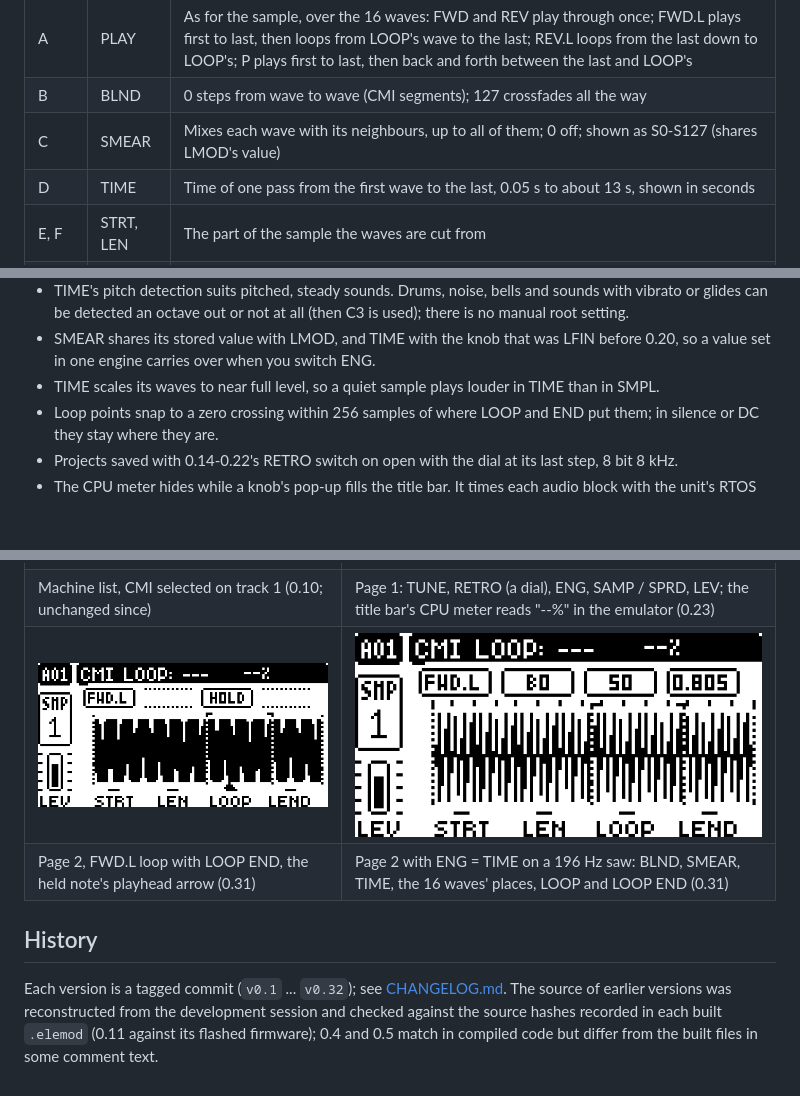
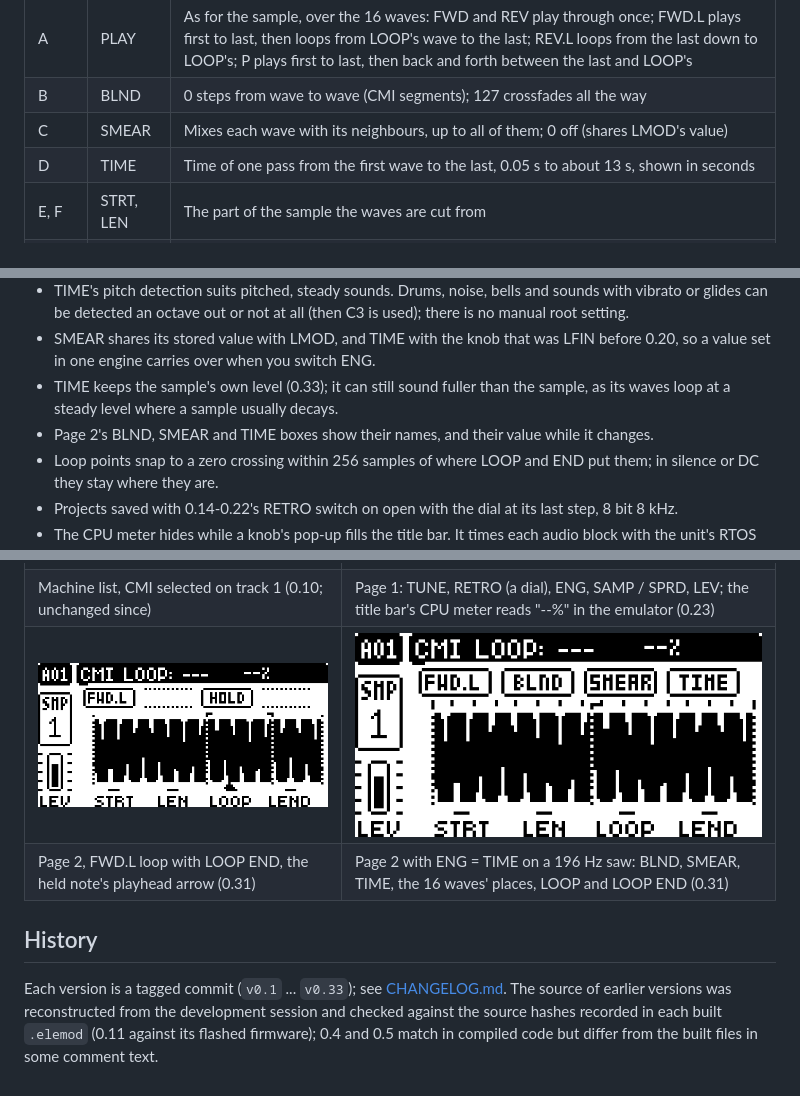
Before and after one commit to neutronrabbit/digicmi, a Markdown page: README.md, 3 parts joined by grey strips. Rendered like a GitHub page; pictures changed too: media/04-page2-time.png; blank space fills up the shorter version.

```diff
--- a/README.md
+++ b/README.md
@@ -62,7 +62,7 @@ Page 2 with ENG = TIME:
 |---|---|---|
 | A | PLAY | As for the sample, over the 16 waves: FWD and REV play through once; FWD.L plays first to last, then loops from LOOP's wave to the last; REV.L loops from the last down to LOOP's; P plays first to last, then back and forth between the last and LOOP's |
 | B | BLND | 0 steps from wave to wave (CMI segments); 127 crossfades all the way |
-| C | SMEAR | Mixes each wave with its neighbours, up to all of them; 0 off; shown as S0-S127 (shares LMOD's value) |
+| C | SMEAR | Mixes each wave with its neighbours, up to all of them; 0 off (shares LMOD's value) |
 | D | TIME | Time of one pass from the first wave to the last, 0.05 s to about 13 s, shown in seconds |
 | E, F | STRT, LEN | The part of the sample the waves are cut from |
 | G | LOOP | The wave the loop starts at, between STRT and END (shown on the waveform) |
@@ -100,7 +100,9 @@ CCs: BLND 24, LMOD/SMEAR 25, SPRD 26, TIME 27, RETRO 28, ENG 29, LEND 30. Level
   detected an octave out or not at all (then C3 is used); there is no manual root setting.
 - SMEAR shares its stored value with LMOD, and TIME with the knob that was LFIN before 0.20, so a value set in
   one engine carries over when you switch ENG.
-- TIME scales its waves to near full level, so a quiet sample plays louder in TIME than in SMPL.
+- TIME keeps the sample's own level (0.33); it can still sound fuller than the sample, as its waves loop at a
+  steady level where a sample usually decays.
+- Page 2's BLND, SMEAR and TIME boxes show their names, and their value while it changes.
 - Loop points snap to a zero crossing within 256 samples of where LOOP and END put them; in silence or DC they
   stay where they are.
 - Projects saved with 0.14-0.22's RETRO switch on open with the dial at its last step, 8 bit 8 kHz.
@@ -184,7 +188,7 @@ All captures are from digiemu (the emulator's LCD, 4× scale), not photos of a u
 
 ## History
 
-Each version is a tagged commit (`v0.1` ... `v0.32`); see [CHANGELOG.md](CHANGELOG.md). The source of earlier
+Each version is a tagged commit (`v0.1` ... `v0.33`); see [CHANGELOG.md](CHANGELOG.md). The source of earlier
 versions was reconstructed from the development session and checked against the source hashes recorded in each
 built `.elemod` (0.11 against its flashed firmware); 0.4 and 0.5 match in compiled code but differ from the
 built files in some comment text.
```
Also changed, not shown: other parts of README.md (+3 -1 lines), CHANGELOG.md (+4 -0 lines), CLAUDE.md (+5 -0 lines), 4 other files.
